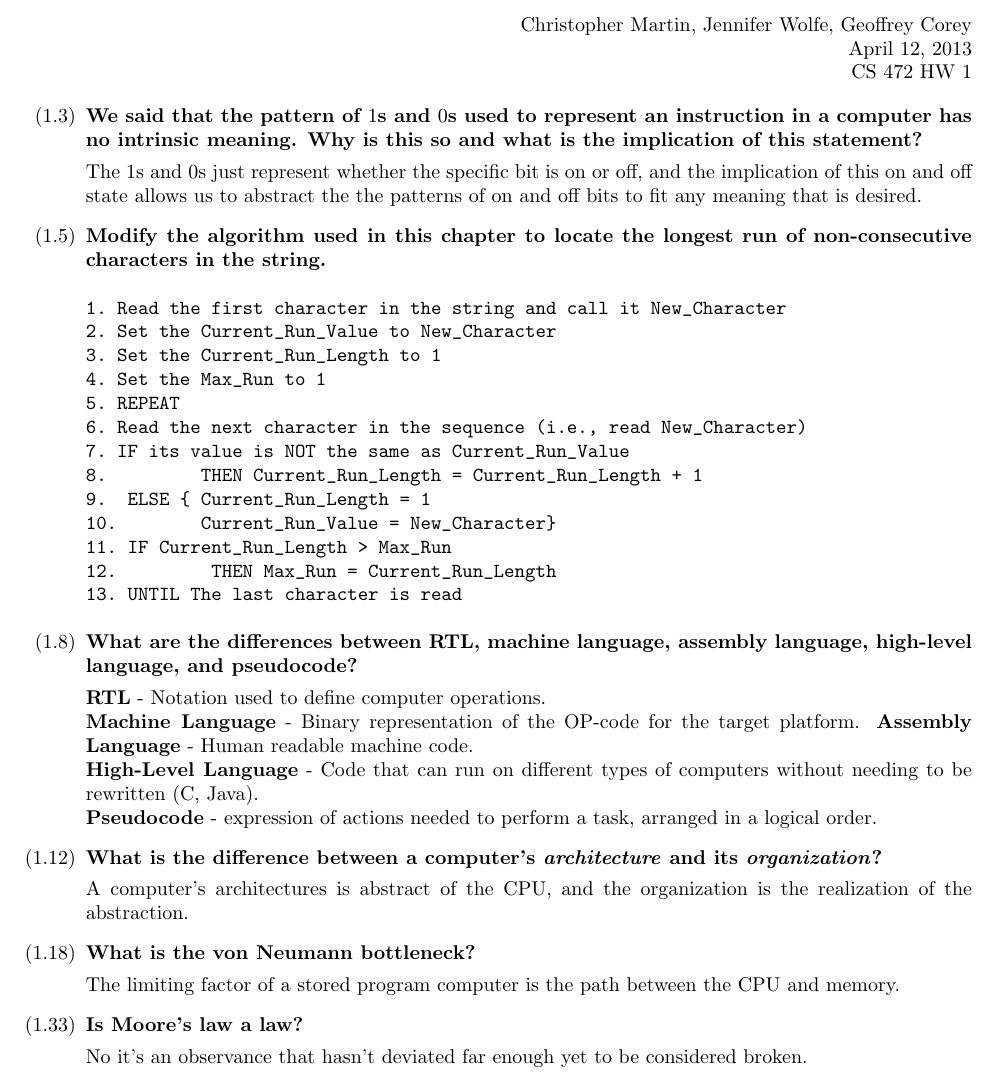
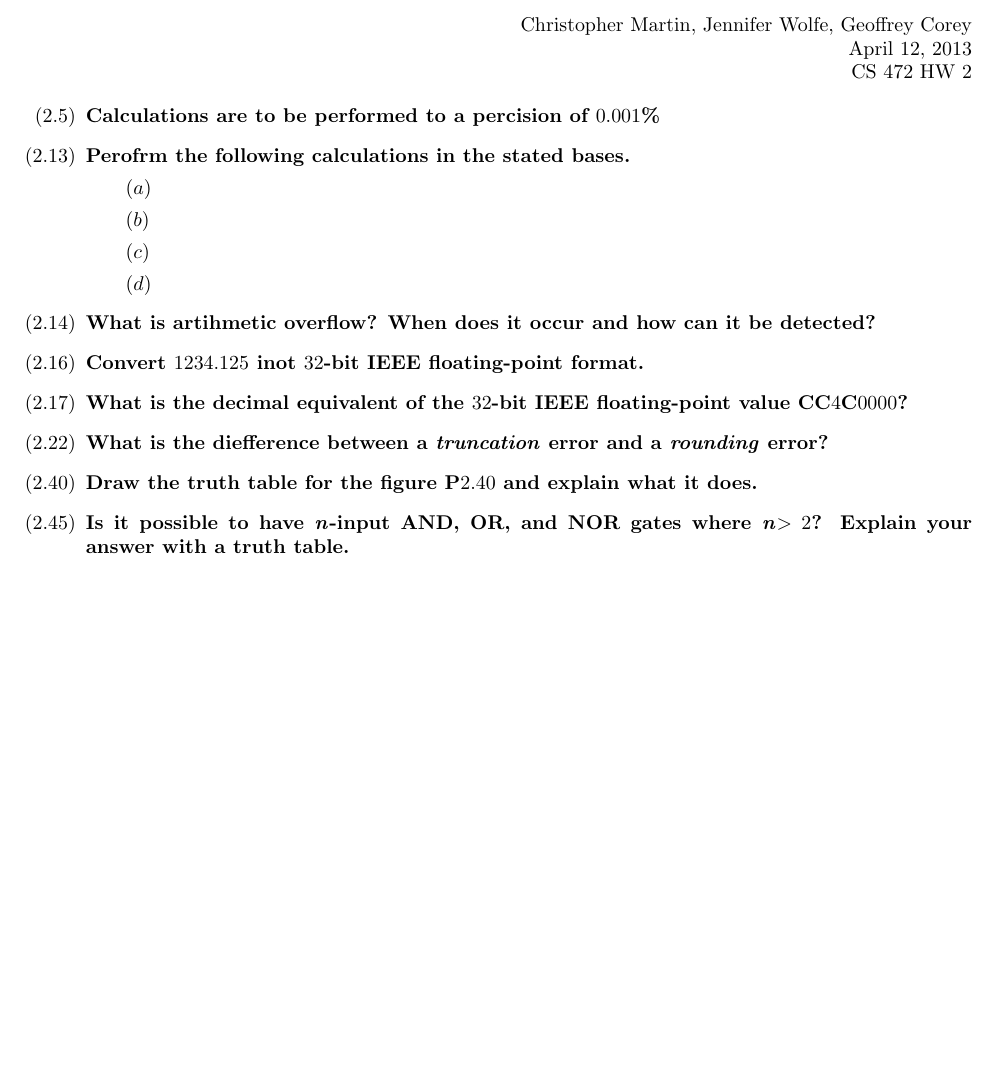
Before and after one commit to rjisoo/school, a LaTeX problem sheet (homework2/hw2.tex): part of the page, cut so that both start at the same text, the shorter picture padded with empty space. Compiled offline with LaTeX, dvips and Ghostscript.

Commit message:
wrote in questions for the homework, changed makefile to reflect homework2 stuff

```diff
--- a/homework2/hw2.tex
+++ b/homework2/hw2.tex
@@ -34,9 +34,9 @@
   colorlinks = true,
   urlcolor = black,
   pdfauthor = {\name},
-  pdfkeywords = {cs472 ``computer architecture'' clements ``chapter 1''},
-  pdftitle = {CS 472: Homework 1},
-  pdfsubject = {CS 472: Homework 1},
+  pdfkeywords = {cs472 ``computer architecture'' clements ``chapter 2''},
+  pdftitle = {CS 472: Homework 2},
+  pdfsubject = {CS 472: Homework 2},
   pdfpagemode = UseNone
 }
 
@@ -45,55 +45,35 @@
 
 \hfill \today
 
-\hfill CS 472 HW 1
+\hfill CS 472 HW 2
 
 \begin{enumerate}
-\item[$(1.3)$] \textbf{We said that the pattern of $1$s and $0$s used to represent an instruction
-  in a computer has no intrinsic meaning. Why is this so and what is the implication of
-  this statement?}
+\item[$(2.5)$] \textbf{Calculations are to be performed to a percision of $0.001$\%}
 
   %Answer goes here -- make sure you put a blank line between question and answer.
-  The $1$s and $0$s just represent whether the specific bit is on or off, and the implication of this on and off state allows us to abstract the the patterns of on and off bits to fit any meaning that is desired.
 
-\item[$(1.5)$] \textbf{Modify the algorithm used in this chapter to locate the longest run of
-  non-consecutive characters in the string.}
-\begin{verbatim}
-1. Read the first character in the string and call it New_Character
-2. Set the Current_Run_Value to New_Character
-3. Set the Current_Run_Length to 1
-4. Set the Max_Run to 1
-5. REPEAT
-6. Read the next character in the sequence (i.e., read New_Character)
-7. IF its value is NOT the same as Current_Run_Value
-8.         THEN Current_Run_Length = Current_Run_Length + 1
-9.  ELSE { Current_Run_Length = 1
-10.        Current_Run_Value = New_Character}
-11. IF Current_Run_Length > Max_Run
-12.         THEN Max_Run = Current_Run_Length
-13. UNTIL The last character is read
-\end{verbatim}
+\item[$(2.13)$] \textbf{Perofrm the following calculations in the stated bases.}
+\subitem{$(a)$}
+\subitem{$(b)$}
+\subitem{$(c)$}
+\subitem{$(d)$}
 
-\item[$(1.8)$] \textbf{What are the differences between RTL, machine language, assembly language,
-  high-level language, and pseudocode?}
 
-  \textbf{RTL} - Notation used to define computer operations.\\
-  \textbf{Machine Language} - Binary representation of the OP-code for the target platform.
-  \textbf{Assembly Language} - Human readable machine code.\\
-  \textbf{High-Level Language} - Code that can run on different types of computers without needing to be rewritten (C, Java).\\
-  \textbf{Pseudocode} - expression of actions needed to perform a task, arranged in a logical order.
+\item[$(2.14)$] \textbf{What is artihmetic overflow? When does it occur and how can it be detected?}
 
-\item[$(1.12)$] \textbf{What is the difference between a computer's \textit{architecture} and its
-  \textit{organization}?}
 
-  A computer's architectures is abstract of the CPU, and the organization is the realization of the abstraction.
+\item[$(2.16)$] \textbf{Convert $1234.125$ inot $32$-bit IEEE floating-point format.}
 
-\item[$(1.18)$] \textbf{What is the von Neumann bottleneck?}
 
-  The limiting factor of a stored program computer is the path between the CPU and memory.
+\item[$(2.17)$] \textbf{What is the decimal equivalent of the $32$-bit IEEE floating-point value CC$4$C$0000$?}
 
-\item[$(1.33)$] \textbf{Is Moore's law a law?}
 
-  No it's an observance that hasn't deviated far enough yet to be considered broken.
+\item[$(2.22)$] \textbf{What is the diefference between a \textit{truncation} error and a \textit{rounding} error?}
+
+
+\item[$(2.40)$] \textbf{Draw the truth table for the figure P$2.40$ and explain what it does.}
+
+\item[$(2.45)$] \textbf{Is it possible to have \textit{n}-input  AND, OR, and NOR gates where \textit{n}$>2$? Explain your answer with a truth table.}
 
 
 \end{enumerate}
```
Also changed, not shown: homework2/Makefile.
